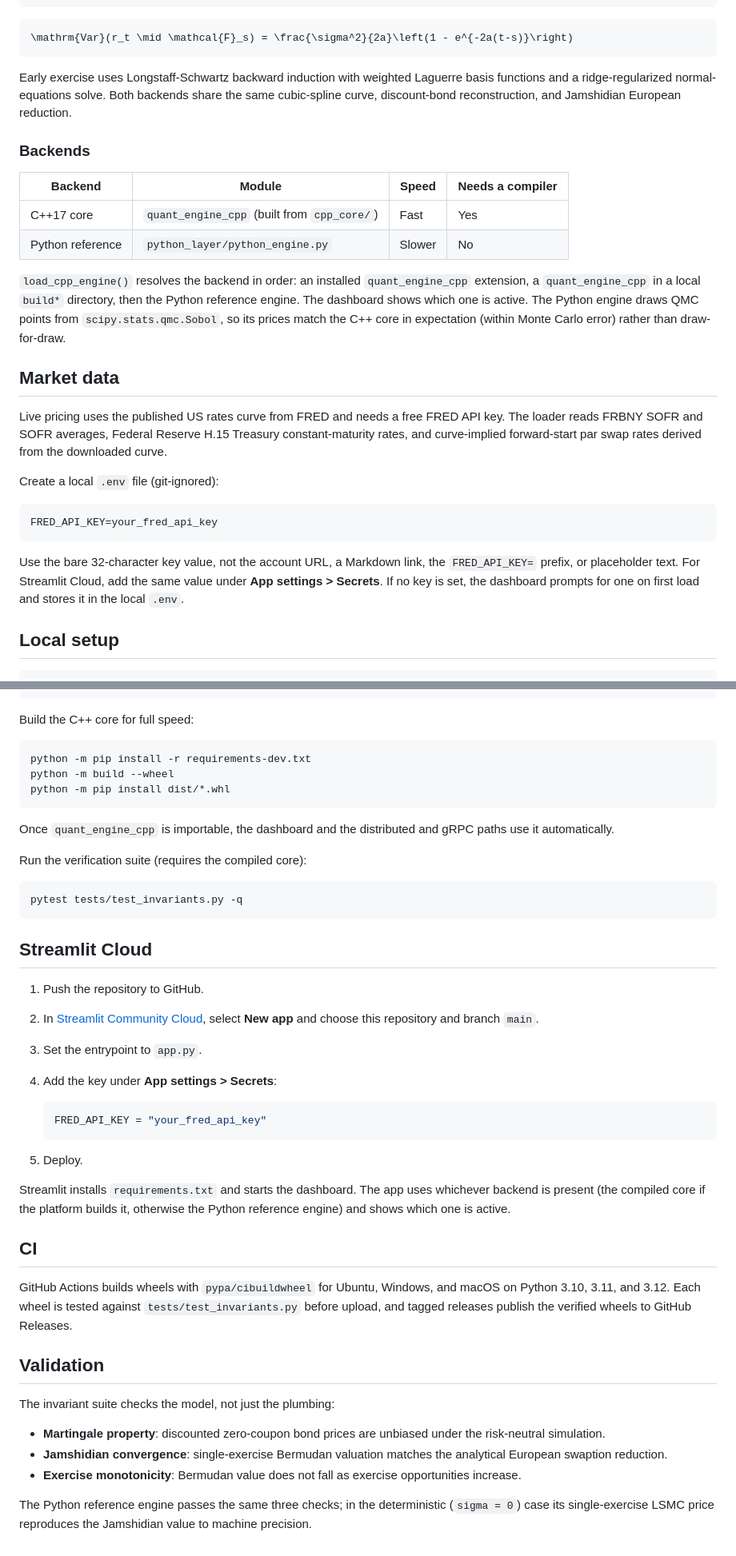
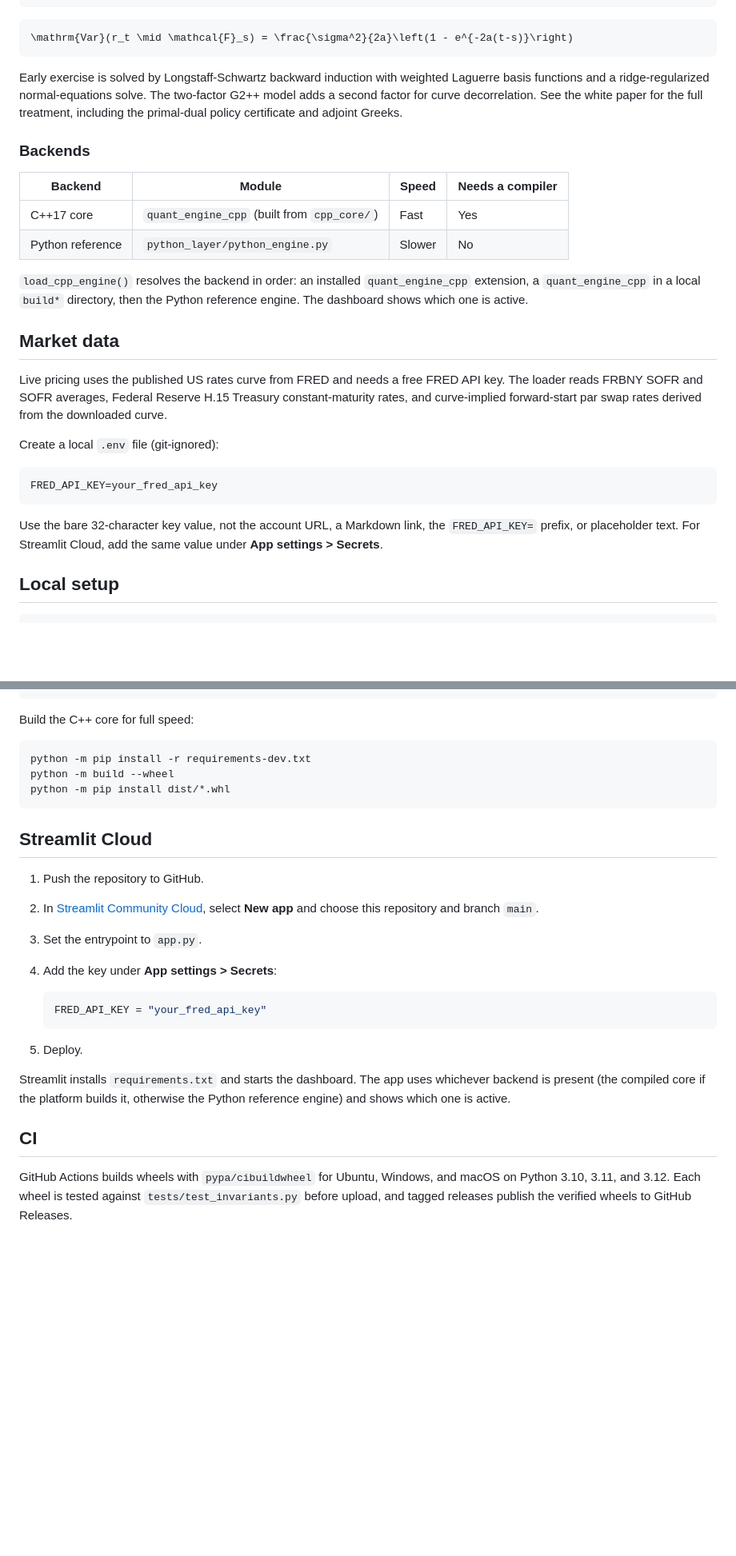
Before and after one commit to I-am-Uchenna/quant_engine, a Markdown page: README.md, 2 parts joined by grey strips. Shown at 80% size. Rendered like a GitHub page; blank space fills up the shorter version.

````diff
--- a/README.md
+++ b/README.md
@@ -64,10 +105,10 @@ The simulator uses the exact Gaussian transition density:
 \mathrm{Var}(r_t \mid \mathcal{F}_s) = \frac{\sigma^2}{2a}\left(1 - e^{-2a(t-s)}\right)
 ```
 
-Early exercise uses Longstaff-Schwartz backward induction with weighted Laguerre
-basis functions and a ridge-regularized normal-equations solve. Both backends
-share the same cubic-spline curve, discount-bond reconstruction, and Jamshidian
-European reduction.
+Early exercise is solved by Longstaff-Schwartz backward induction with weighted Laguerre basis
+functions and a ridge-regularized normal-equations solve. The two-factor G2++ model adds a
+second factor for curve decorrelation. See the white paper for the full treatment, including the
+primal-dual policy certificate and adjoint Greeks.
 
 ### Backends
 
@@ -76,18 +117,15 @@ European reduction.
 | C++17 core | `quant_engine_cpp` (built from `cpp_core/`) | Fast | Yes |
 | Python reference | `python_layer/python_engine.py` | Slower | No |
 
-`load_cpp_engine()` resolves the backend in order: an installed
-`quant_engine_cpp` extension, a `quant_engine_cpp` in a local `build*` directory,
-then the Python reference engine. The dashboard shows which one is active. The
-Python engine draws QMC points from `scipy.stats.qmc.Sobol`, so its prices match
-the C++ core in expectation (within Monte Carlo error) rather than draw-for-draw.
+`load_cpp_engine()` resolves the backend in order: an installed `quant_engine_cpp` extension, a
+`quant_engine_cpp` in a local `build*` directory, then the Python reference engine. The dashboard
+shows which one is active.
 
 ## Market data
 
-Live pricing uses the published US rates curve from FRED and needs a free FRED
-API key. The loader reads FRBNY SOFR and SOFR averages, Federal Reserve H.15
-Treasury constant-maturity rates, and curve-implied forward-start par swap rates
-derived from the downloaded curve.
+Live pricing uses the published US rates curve from FRED and needs a free FRED API key. The
+loader reads FRBNY SOFR and SOFR averages, Federal Reserve H.15 Treasury constant-maturity
+rates, and curve-implied forward-start par swap rates derived from the downloaded curve.
 
 Create a local `.env` file (git-ignored):
 
@@ -95,10 +133,9 @@ Create a local `.env` file (git-ignored):
 FRED_API_KEY=your_fred_api_key
 ```
 
-Use the bare 32-character key value, not the account URL, a Markdown link, the
-`FRED_API_KEY=` prefix, or placeholder text. For Streamlit Cloud, add the same
-value under **App settings > Secrets**. If no key is set, the dashboard prompts
-for one on first load and stores it in the local `.env`.
+Use the bare 32-character key value, not the account URL, a Markdown link, the `FRED_API_KEY=`
+prefix, or placeholder text. For Streamlit Cloud, add the same value under
+**App settings > Secrets**.
 
 ## Local setup
 
@@ -126,20 +163,11 @@ python -m build --wheel
 python -m pip install dist/*.whl
 ```
 
-Once `quant_engine_cpp` is importable, the dashboard and the distributed and
-gRPC paths use it automatically.
-
-Run the verification suite (requires the compiled core):
-
-```bash
-pytest tests/test_invariants.py -q
-```
-
 ## Streamlit Cloud
 
 1. Push the repository to GitHub.
-2. In [Streamlit Community Cloud](https://share.streamlit.io/), select **New
-   app** and choose this repository and branch `main`.
+2. In [Streamlit Community Cloud](https://share.streamlit.io/), select **New app** and choose
+   this repository and branch `main`.
 3. Set the entrypoint to `app.py`.
 4. Add the key under **App settings > Secrets**:
 
@@ -149,28 +177,12 @@ pytest tests/test_invariants.py -q
 
 5. Deploy.
 
-Streamlit installs `requirements.txt` and starts the dashboard. The app uses
-whichever backend is present (the compiled core if the platform builds it,
-otherwise the Python reference engine) and shows which one is active.
+Streamlit installs `requirements.txt` and starts the dashboard. The app uses whichever backend
+is present (the compiled core if the platform builds it, otherwise the Python reference engine)
+and shows which one is active.
 
 ## CI
 
-GitHub Actions builds wheels with `pypa/cibuildwheel` for Ubuntu, Windows, and
-macOS on Python 3.10, 3.11, and 3.12. Each wheel is tested against
-`tests/test_invariants.py` before upload, and tagged releases publish the
-verified wheels to GitHub Releases.
-
-## Validation
-
-The invariant suite checks the model, not just the plumbing:
-
-- **Martingale property**: discounted zero-coupon bond prices are unbiased under
-  the risk-neutral simulation.
-- **Jamshidian convergence**: single-exercise Bermudan valuation matches the
-  analytical European swaption reduction.
-- **Exercise monotonicity**: Bermudan value does not fall as exercise
-  opportunities increase.
-
-The Python reference engine passes the same three checks; in the deterministic
-(`sigma = 0`) case its single-exercise LSMC price reproduces the Jamshidian value
-to machine precision.
+GitHub Actions builds wheels with `pypa/cibuildwheel` for Ubuntu, Windows, and macOS on Python
+3.10, 3.11, and 3.12. Each wheel is tested against `tests/test_invariants.py` before upload, and
+tagged releases publish the verified wheels to GitHub Releases.
````
Also changed, not shown: other parts of README.md (+66 -25 lines).
